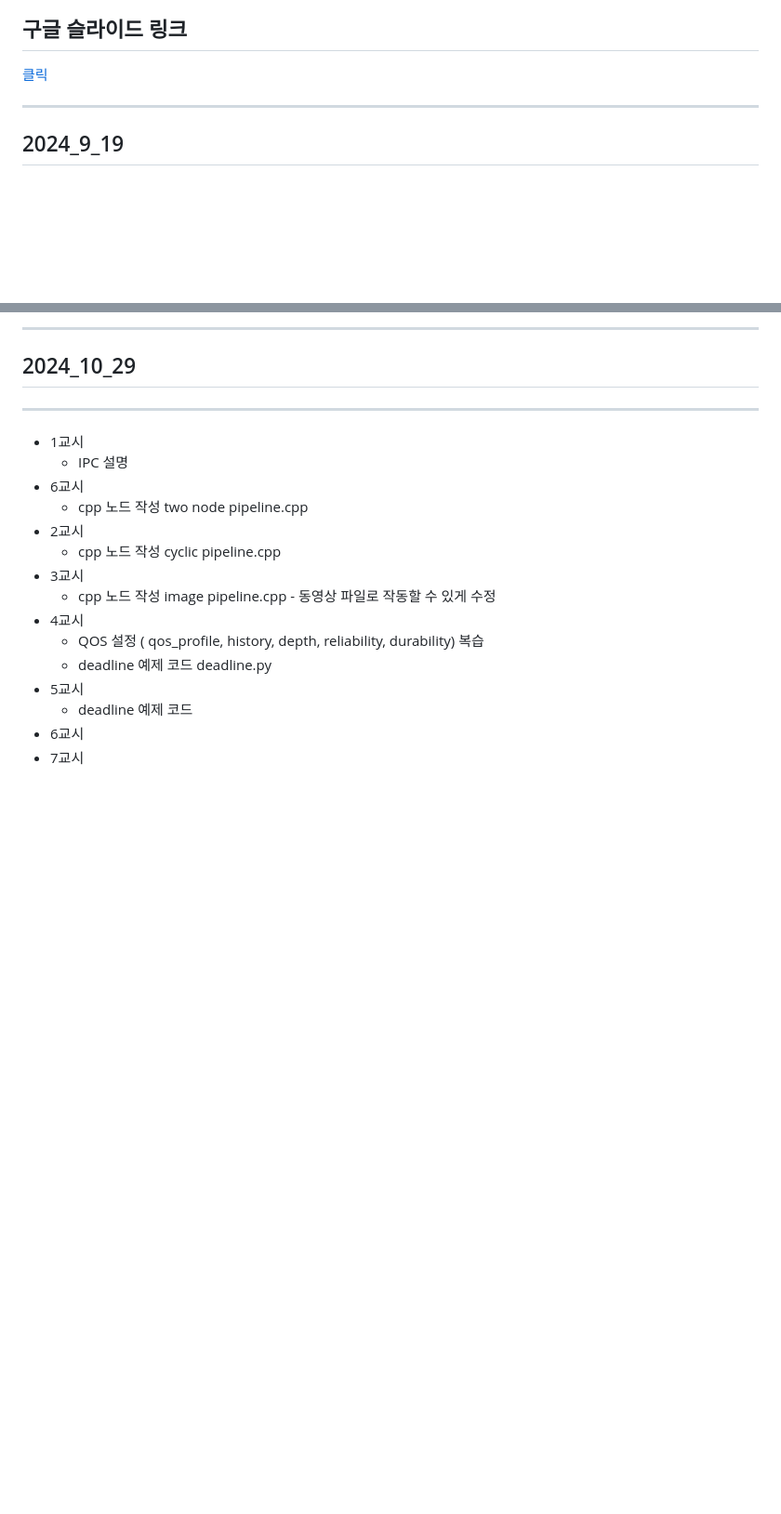
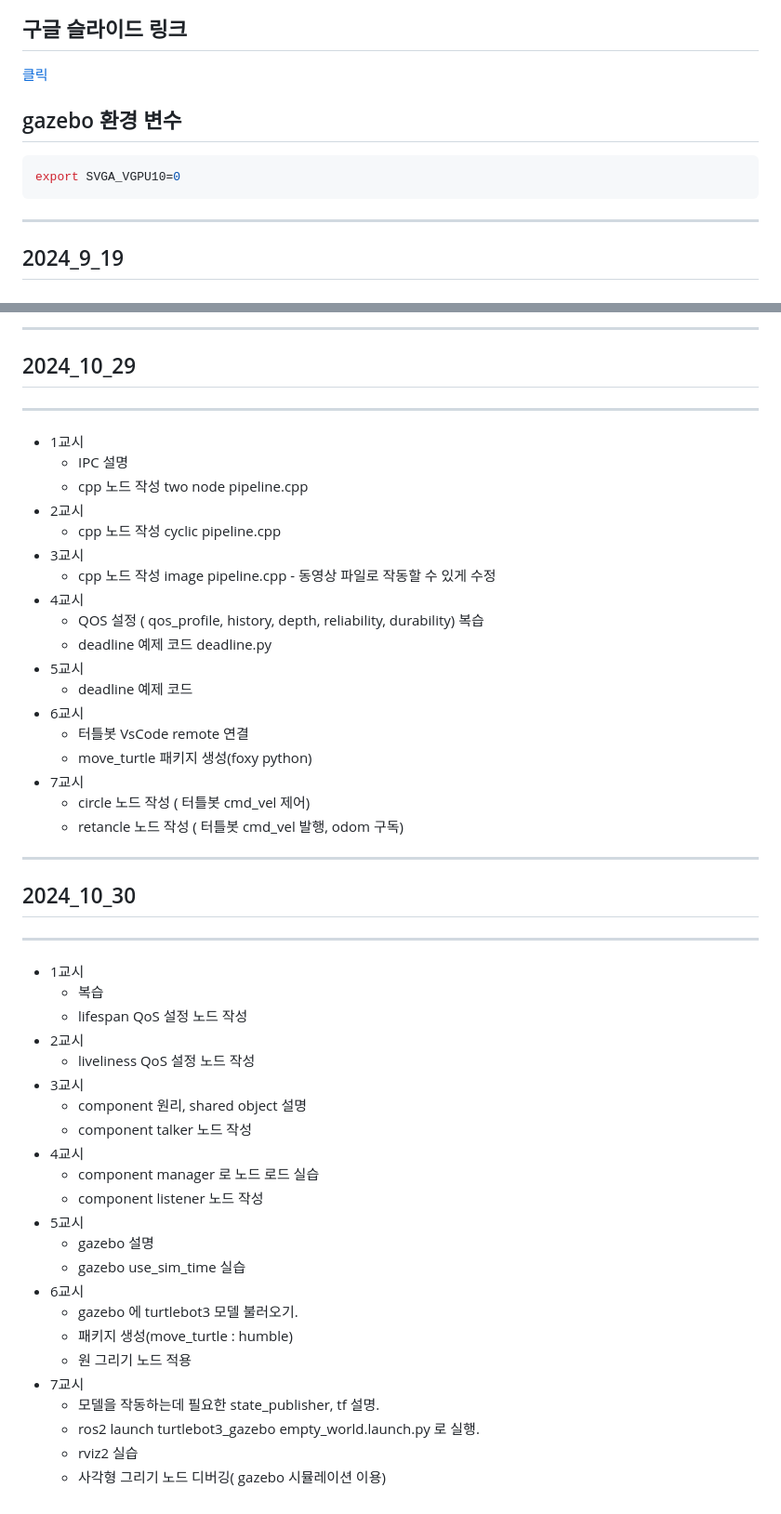
Before and after one commit to IBISsaki/Korea_Chamber_of_Commerve_and_Industry, a Markdown page: README.md, 2 parts joined by grey strips. Shown: that part at 93% size. GitHub-like rendering; blank space fills up the shorter version.

````diff
--- a/README.md
+++ b/README.md
@@ -11,6 +11,13 @@ aiot robot
 ## 구글 슬라이드 링크
 
 [클릭](https://docs.google.com/presentation/d/1LHXvZnWKbSJLpbeop8mL-gTkLUKbxCPuk6moOfNLY-s/edit#slide=id.p)
+
+## gazebo 환경 변수
+
+```bash
+export SVGA_VGPU10=0
+```
+
 
 ---
 
@@ -422,7 +429,6 @@ aiot robot
 
 - 1교시
   - IPC 설명
-- 6교시
   - cpp 노드 작성 two node pipeline.cpp
 - 2교시
   - cpp 노드 작성 cyclic pipeline.cpp
@@ -434,4 +440,38 @@ aiot robot
 - 5교시
   - deadline 예제 코드
 - 6교시
+  - 터틀봇 VsCode remote 연결
+  - move_turtle 패키지 생성(foxy python)
 - 7교시
+  - circle 노드 작성 ( 터틀봇 cmd_vel 제어)
+  - retancle 노드 작성 ( 터틀봇 cmd_vel 발행, odom 구독)
+
+---
+
+## 2024_10_30
+
+---
+
+- 1교시
+  - 복습
+  - lifespan QoS 설정 노드 작성
+- 2교시
+  - liveliness QoS 설정 노드 작성
+- 3교시
+  - component 원리, shared object 설명
+  - component talker 노드 작성
+- 4교시
+  - component manager 로 노드 로드 실습
+  - component listener 노드 작성
+- 5교시
+  - gazebo 설명
+  - gazebo use_sim_time 실습
+- 6교시
+  - gazebo 에 turtlebot3 모델 불러오기.
+  - 패키지 생성(move_turtle : humble)
+  - 원 그리기 노드 적용
+- 7교시
+  - 모델을 작동하는데 필요한 state_publisher, tf 설명.
+  - ros2 launch turtlebot3_gazebo empty_world.launch.py 로 실행.
+  - rviz2 실습
+  - 사각형 그리기 노드 디버깅( gazebo 시뮬레이션 이용)
````
